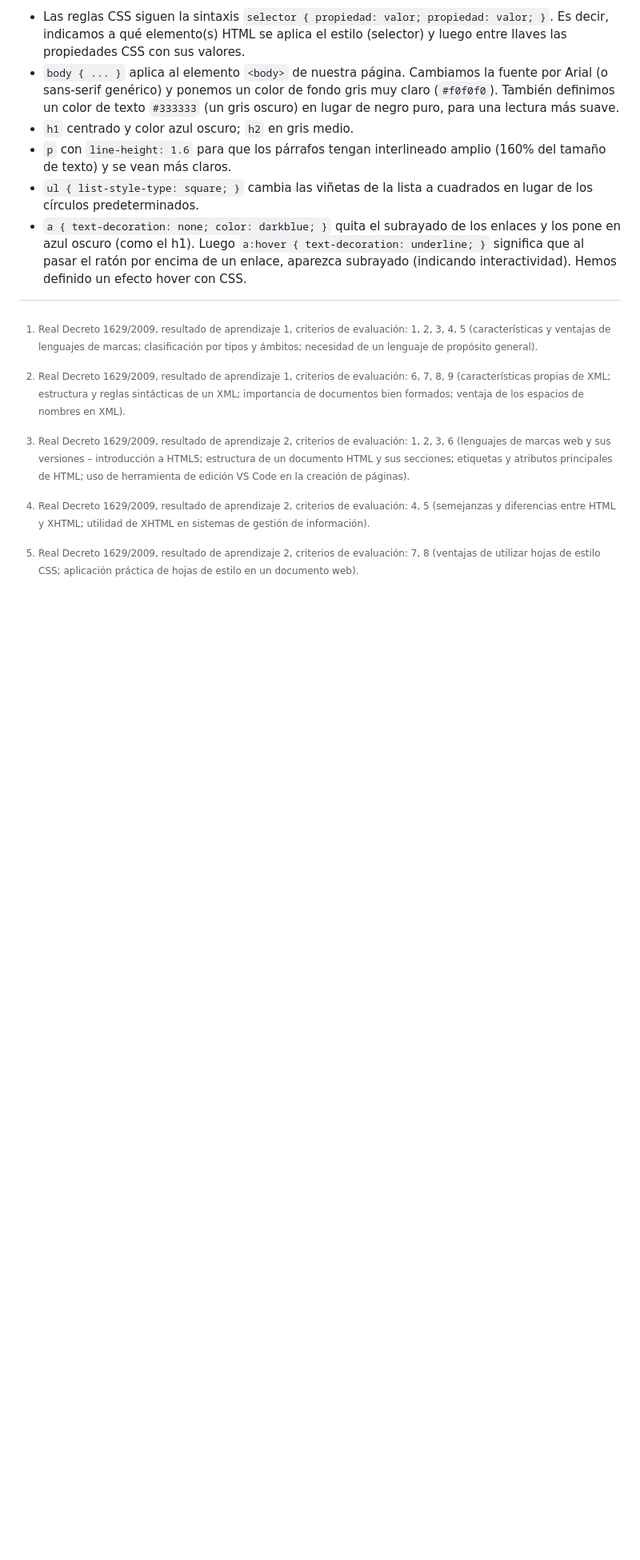
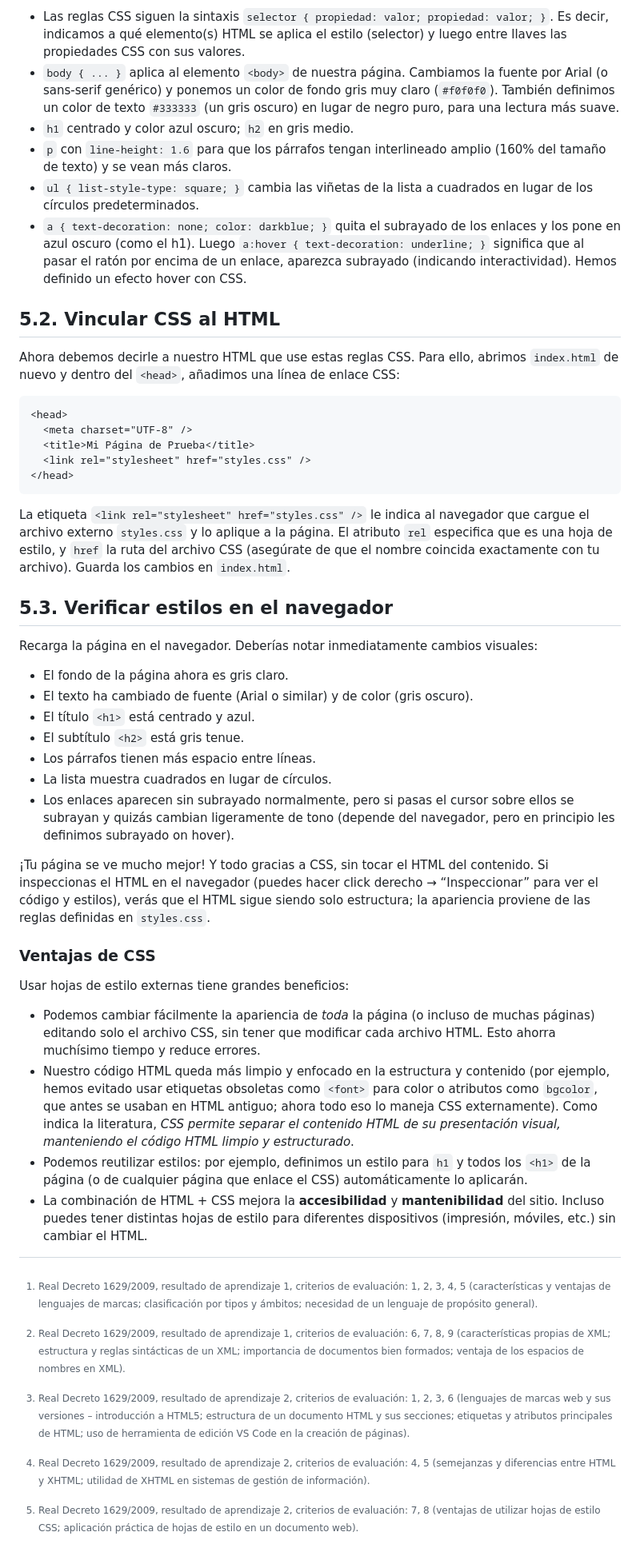
Before and after one commit to joseluis-m/lenguajes-de-marcas, a Markdown page: README.md, the part around the change printed below. Shown: that part at 80% size. Drawn GitHub-style; blank space fills up the shorter version.

````diff
--- a/README.md
+++ b/README.md
@@ -261,6 +261,43 @@ Guarda los cambios. ¿Qué hicimos aquí? Vamos por partes:
 - `ul { list-style-type: square; }` cambia las viñetas de la lista a cuadrados en lugar de los círculos predeterminados.
 - `a { text-decoration: none; color: darkblue; }` quita el subrayado de los enlaces y los pone en azul oscuro (como el h1). Luego `a:hover { text-decoration: underline; }` significa que al pasar el ratón por encima de un enlace, aparezca subrayado (indicando interactividad). Hemos definido un efecto hover con CSS.
 
+## 5.2. Vincular CSS al HTML
+
+Ahora debemos decirle a nuestro HTML que use estas reglas CSS. Para ello, abrimos `index.html` de nuevo y dentro del `<head>`, añadimos una línea de enlace CSS:
+
+```html
+<head>
+  <meta charset="UTF-8" />
+  <title>Mi Página de Prueba</title>
+  <link rel="stylesheet" href="styles.css" />
+</head>
+```
+
+La etiqueta `<link rel="stylesheet" href="styles.css" />` le indica al navegador que cargue el archivo externo `styles.css` y lo aplique a la página. El atributo `rel` especifica que es una hoja de estilo, y `href` la ruta del archivo CSS (asegúrate de que el nombre coincida exactamente con tu archivo). Guarda los cambios en `index.html`.
+
+## 5.3. Verificar estilos en el navegador
+
+Recarga la página en el navegador. Deberías notar inmediatamente cambios visuales:
+
+- El fondo de la página ahora es gris claro.
+- El texto ha cambiado de fuente (Arial o similar) y de color (gris oscuro).
+- El título `<h1>` está centrado y azul.
+- El subtítulo `<h2>` está gris tenue.
+- Los párrafos tienen más espacio entre líneas.
+- La lista muestra cuadrados en lugar de círculos.
+- Los enlaces aparecen sin subrayado normalmente, pero si pasas el cursor sobre ellos se subrayan y quizás cambian ligeramente de tono (depende del navegador, pero en principio les definimos subrayado on hover).
+
+¡Tu página se ve mucho mejor! Y todo gracias a CSS, sin tocar el HTML del contenido. Si inspeccionas el HTML en el navegador (puedes hacer click derecho → “Inspeccionar” para ver el código y estilos), verás que el HTML sigue siendo solo estructura; la apariencia proviene de las reglas definidas en `styles.css`.
+
+### Ventajas de CSS
+Usar hojas de estilo externas tiene grandes beneficios:
+
+- Podemos cambiar fácilmente la apariencia de *toda* la página (o incluso de muchas páginas) editando solo el archivo CSS, sin tener que modificar cada archivo HTML. Esto ahorra muchísimo tiempo y reduce errores.
+- Nuestro código HTML queda más limpio y enfocado en la estructura y contenido (por ejemplo, hemos evitado usar etiquetas obsoletas como `<font>` para color o atributos como `bgcolor`, que antes se usaban en HTML antiguo; ahora todo eso lo maneja CSS externamente). Como indica la literatura, *CSS permite separar el contenido HTML de su presentación visual, manteniendo el código HTML limpio y estructurado*.
+- Podemos reutilizar estilos: por ejemplo, definimos un estilo para `h1` y todos los `<h1>` de la página (o de cualquier página que enlace el CSS) automáticamente lo aplicarán.
+- La combinación de HTML + CSS mejora la **accesibilidad** y **mantenibilidad** del sitio. Incluso puedes tener distintas hojas de estilo para diferentes dispositivos (impresión, móviles, etc.) sin cambiar el HTML.
+
+
 
 [^1]: Real Decreto 1629/2009, resultado de aprendizaje 1, criterios de evaluación: 1, 2, 3, 4, 5 (características y ventajas de lenguajes de marcas; clasificación por tipos y ámbitos; necesidad de un lenguaje de propósito general).
 
````
Also changed, not shown: other parts of README.md (+1 -1 lines).
